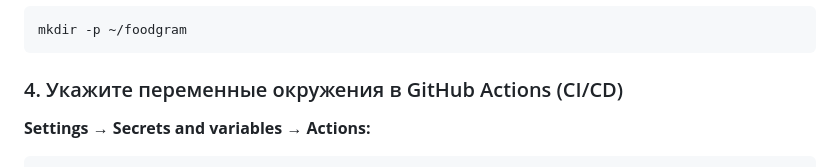
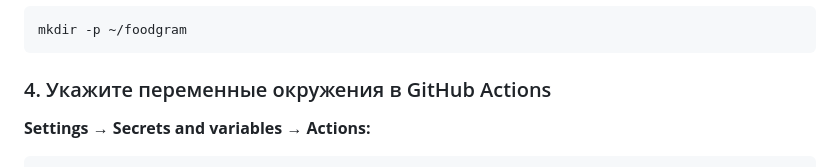
Before and after one commit to Guram-Gurych/foodgram, a Markdown page: README.md, the part around one of its changes. GitHub-like rendering.

````diff
--- a/README.md
+++ b/README.md
@@ -43,7 +43,7 @@ ALLOWED_HOSTS="localhost,127.0.0.1,your_domain"
 mkdir -p ~/foodgram
 ```
 
-### 4. Укажите переменные окружения в GitHub Actions (CI/CD)
+### 4. Укажите переменные окружения в GitHub Actions
 
 **Settings → Secrets and variables → Actions:**
 
````
Also changed, not shown: other parts of README.md (+4 -4 lines).
